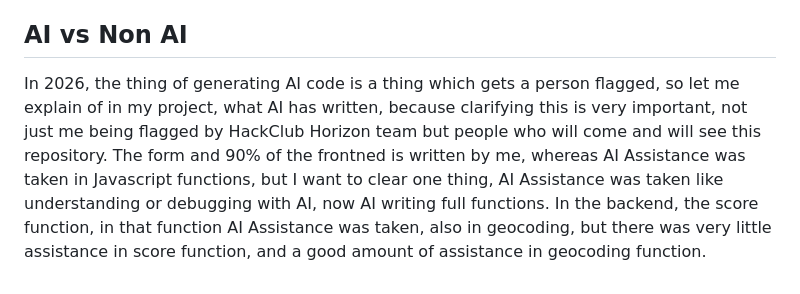
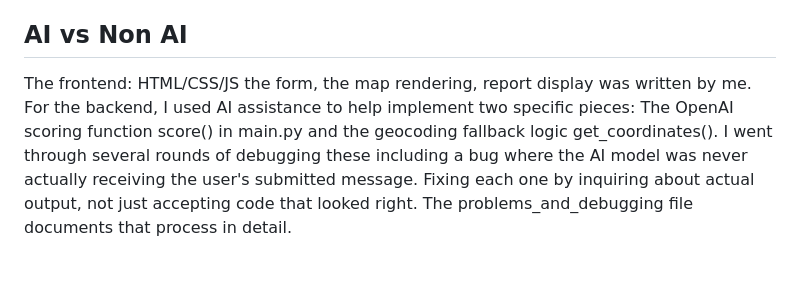
Before and after one commit to Umer269140/CrisisMap, a Markdown page: Readme.md, the part around the change. Rendered like a GitHub page.

Commit message:
Revised AI and Non AI section with clarity
Clarified the role of AI assistance in the project, detailing contributions to both frontend and backend components.

```diff
--- a/Readme.md
+++ b/Readme.md
@@ -32,6 +32,12 @@ There is a chatbot in dashboard, only has frontend, no backend, so no AI, so no
 Once the report data comes to report.html, then map.html automatically fetches the coordinates and a score. it drops an specific colour pin to the coordinates.
 
 ## AI vs Non AI
-In 2026, the thing of generating AI code is a thing which gets a person flagged, so let me explain of in my project, what AI has written, because clarifying this is very important, not just me being flagged by HackClub Horizon team but people who will come and will see this repository.
-The form and 90% of the frontned is written by me, whereas AI Assistance was taken in Javascript functions, but I want to clear one thing, AI Assistance was taken like understanding or debugging with AI, now AI writing full functions.
-In the backend, the score function, in that function AI Assistance was taken, also in geocoding, but there was very little assistance in score function, and a good amount of assistance in geocoding function.
+The frontend: HTML/CSS/JS
+the form,
+the map rendering,
+report display was written by me.
+For the backend, I used AI assistance to help implement two specific pieces:
+The OpenAI scoring function score() in main.py and the geocoding fallback logic get_coordinates().
+I went through several rounds of debugging these including a bug where the AI model was never actually receiving the user's submitted message.
+Fixing each one by inquiring about actual output, not just accepting code that looked right.
+The problems_and_debugging file documents that process in detail.
```
